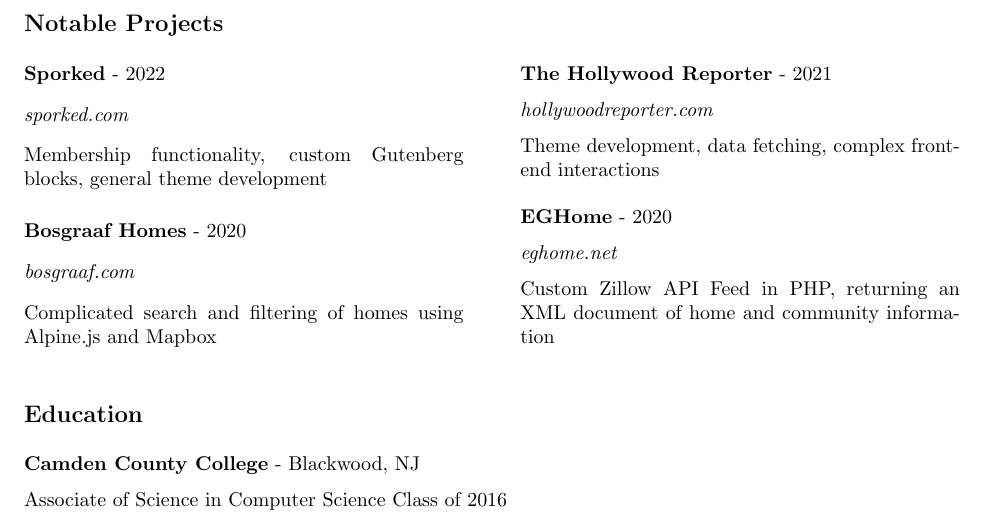
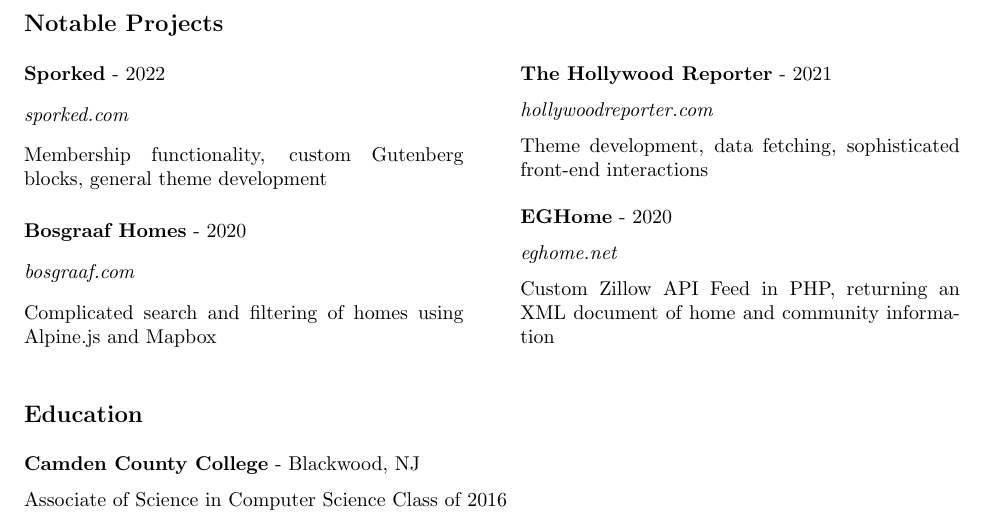
Before and after one commit to powersdev/resume, a LaTeX CV (src/resume.tex): part of page 2 of 2, cut so that both start at the same text. Compiled offline with pdfLaTeX.

Commit message:
edit resume

```diff
--- a/src/resume.tex
+++ b/src/resume.tex
@@ -213,7 +213,7 @@
 
 		\textit{hollywoodreporter.com}
 
-		Theme development, data fetching, complex front-end interactions
+		Theme development, data fetching, sophisticated front-end interactions
 
 	\vspace{2mm}
 
```
Also changed, not shown: dist/resume-jonathan_powers-2022.pdf.
